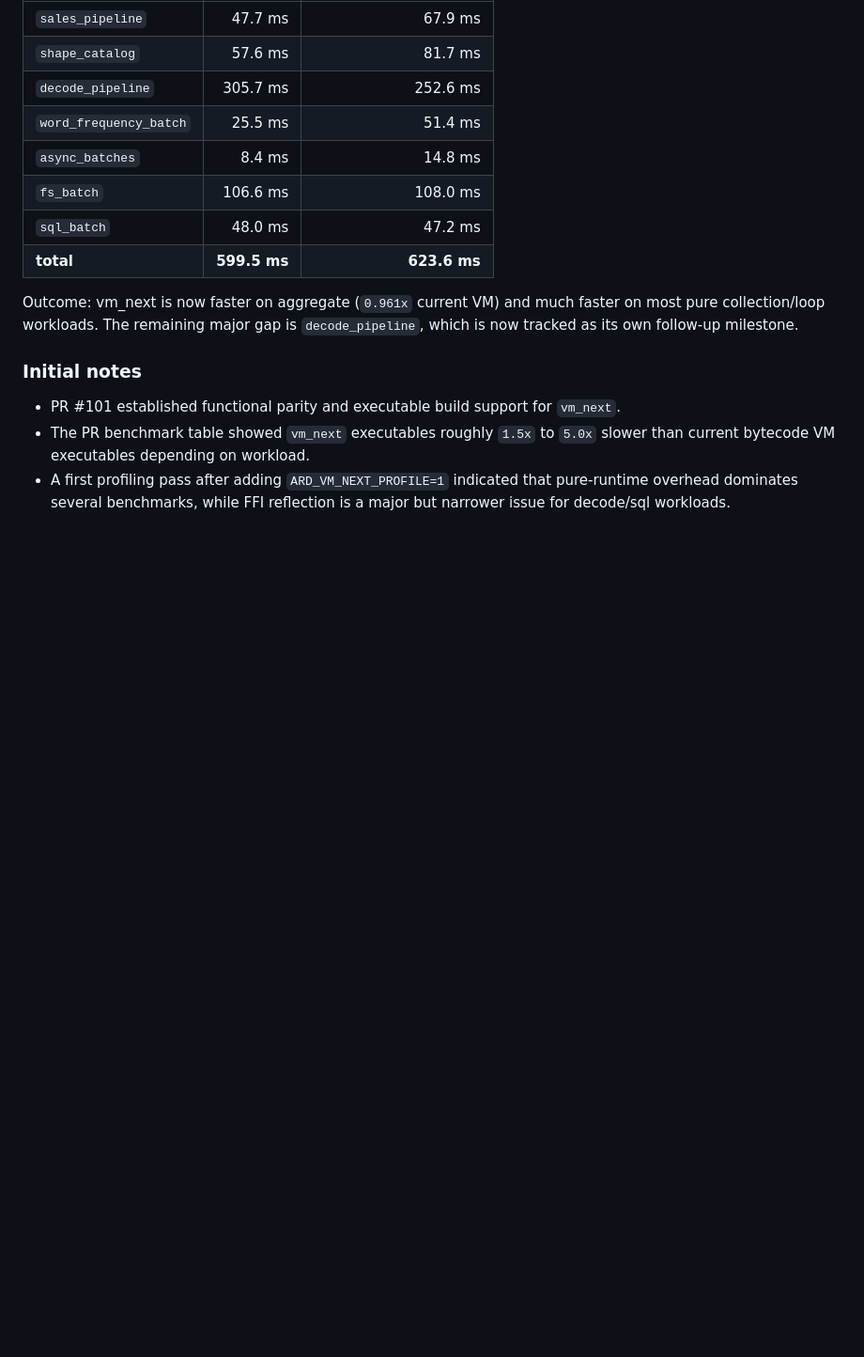
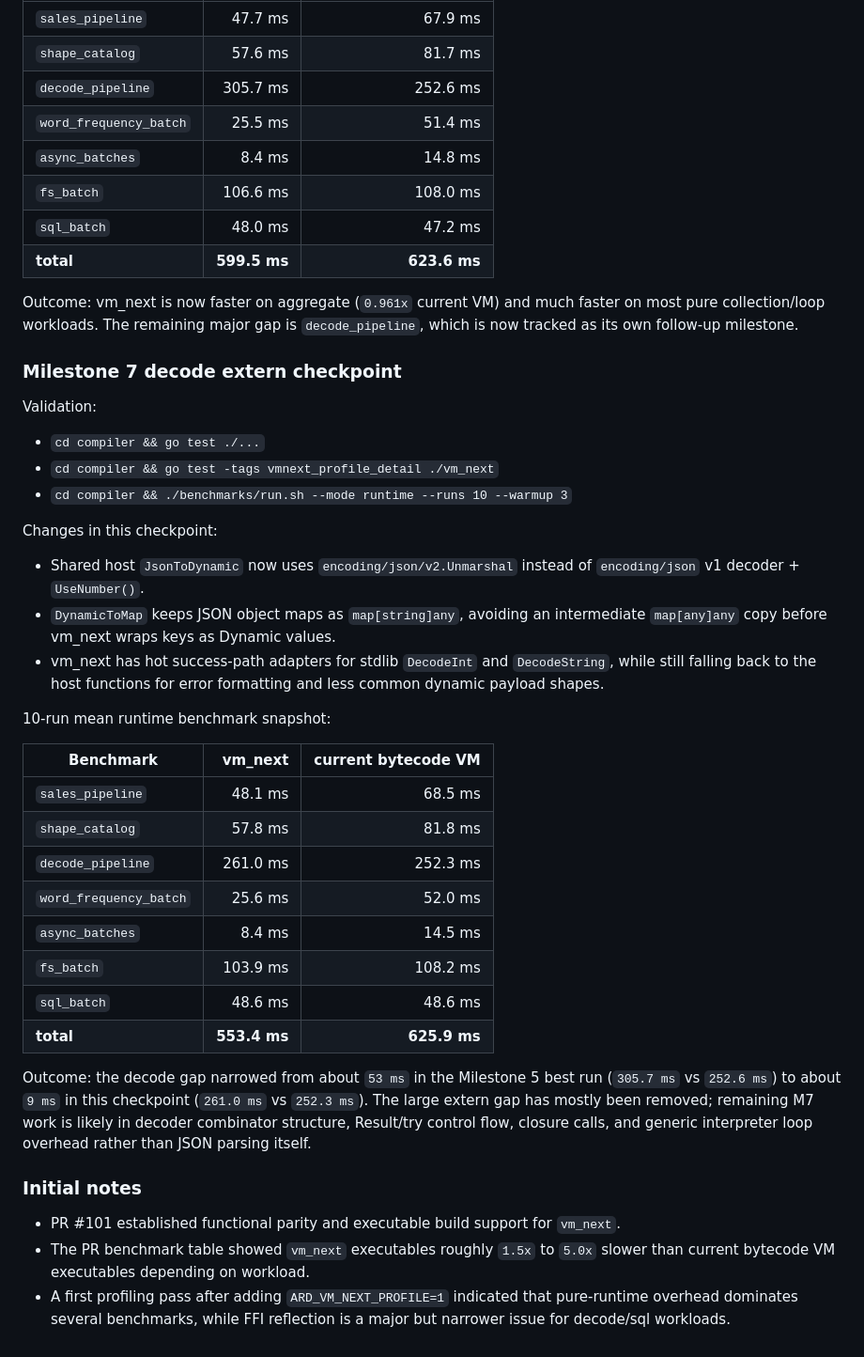
Before and after one commit to akonwi/ard, a Markdown page: backlog/vm-next-execution-performance.md, the part around one of its changes. Shown at 94% size. GitHub-like rendering; blank space fills up the shorter version.

```diff
--- a/backlog/vm-next-execution-performance.md
+++ b/backlog/vm-next-execution-performance.md
@@ -1068,6 +1103,43 @@ Outcome: vm_next is now faster on aggregate (`0.961x` current VM) and much
 faster on most pure collection/loop workloads. The remaining major gap is
 `decode_pipeline`, which is now tracked as its own follow-up milestone.
 
+### Milestone 7 decode extern checkpoint
+
+Validation:
+
+- `cd compiler && go test ./...`
+- `cd compiler && go test -tags vmnext_profile_detail ./vm_next`
+- `cd compiler && ./benchmarks/run.sh --mode runtime --runs 10 --warmup 3`
+
+Changes in this checkpoint:
+
+- Shared host `JsonToDynamic` now uses `encoding/json/v2.Unmarshal` instead of
+  `encoding/json` v1 decoder + `UseNumber()`.
+- `DynamicToMap` keeps JSON object maps as `map[string]any`, avoiding an
+  intermediate `map[any]any` copy before vm_next wraps keys as Dynamic values.
+- vm_next has hot success-path adapters for stdlib `DecodeInt` and
+  `DecodeString`, while still falling back to the host functions for error
+  formatting and less common dynamic payload shapes.
+
+10-run mean runtime benchmark snapshot:
+
+| Benchmark | vm_next | current bytecode VM |
+|---|---:|---:|
+| `sales_pipeline` | 48.1 ms | 68.5 ms |
+| `shape_catalog` | 57.8 ms | 81.8 ms |
+| `decode_pipeline` | 261.0 ms | 252.3 ms |
+| `word_frequency_batch` | 25.6 ms | 52.0 ms |
+| `async_batches` | 8.4 ms | 14.5 ms |
+| `fs_batch` | 103.9 ms | 108.2 ms |
+| `sql_batch` | 48.6 ms | 48.6 ms |
+| **total** | **553.4 ms** | **625.9 ms** |
+
+Outcome: the decode gap narrowed from about `53 ms` in the Milestone 5 best run
+(`305.7 ms` vs `252.6 ms`) to about `9 ms` in this checkpoint (`261.0 ms` vs
+`252.3 ms`). The large extern gap has mostly been removed; remaining M7 work is
+likely in decoder combinator structure, Result/try control flow, closure calls,
+and generic interpreter loop overhead rather than JSON parsing itself.
+
 ### Initial notes
 
 - PR #101 established functional parity and executable build support for
```
Also changed, not shown: other parts of backlog/vm-next-execution-performance.md (+38 -3 lines).
